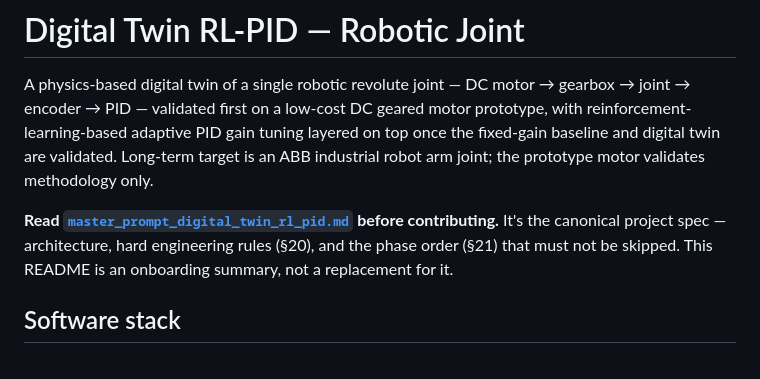
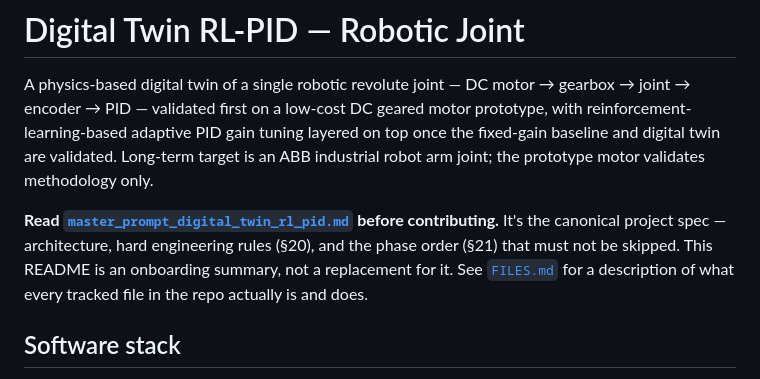
Before and after one commit to idris900323/DigitalTwin_RL_PID, a Markdown page: README.md, the part around the change. Rendered like a GitHub page.

Commit message:
Add FILES.md documenting every tracked file
Per-file guide organized by directory so new teammates can see what
each file does without reading all the code first. Linked from README.

```diff
--- a/README.md
+++ b/README.md
@@ -11,6 +11,8 @@ validates methodology only.
 before contributing.** It's the canonical project spec — architecture,
 hard engineering rules (§20), and the phase order (§21) that must not be
 skipped. This README is an onboarding summary, not a replacement for it.
+See [`FILES.md`](FILES.md) for a description of what every tracked file
+in the repo actually is and does.
 
 ## Software stack
 
```
Also changed, not shown: FILES.md (added, +82 -0 lines).
